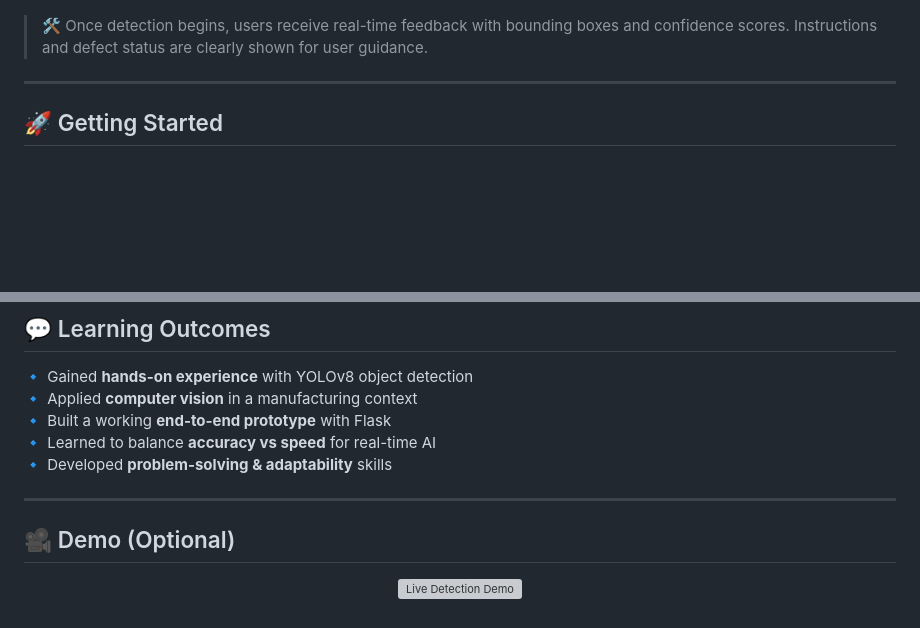
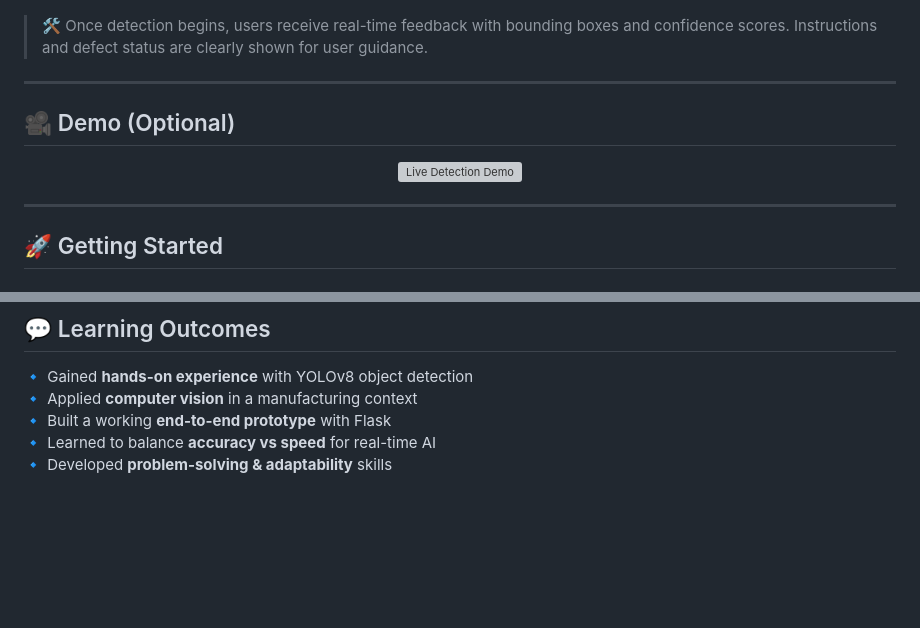
Before and after one commit to ainaaa21/Object-Detection-Project, a Markdown page: README.md, 2 parts joined by grey strips. Rendered like a GitHub page; blank space fills up the shorter version; grey boxes are pictures that could not be loaded.

```diff
--- a/README.md
+++ b/README.md
@@ -114,6 +100,14 @@ Below is the user interface for the SmartDetection system:
 
 ---
 
+## 🎥 Demo (Optional)
+
+<p align="center">
+  <img src="docs/demo.gif" alt="Live Detection Demo" width="600"/>
+</p>
+
+---
+
 ## 🚀 Getting Started
 
 ### 🔧 **1. Clone the Repository**
@@ -157,11 +147,3 @@ Once started, the system will analyze incoming frames and detect packaging defec
 🔹 Built a working **end-to-end prototype** with Flask
 🔹 Learned to balance **accuracy vs speed** for real-time AI
 🔹 Developed **problem-solving & adaptability** skills
-
----
-
-## 🎥 Demo (Optional)
-
-<p align="center">
-  <img src="docs/demo.gif" alt="Live Detection Demo" width="600"/>
-</p>
```
Also changed, not shown: other parts of README.md (+3 -21 lines).
